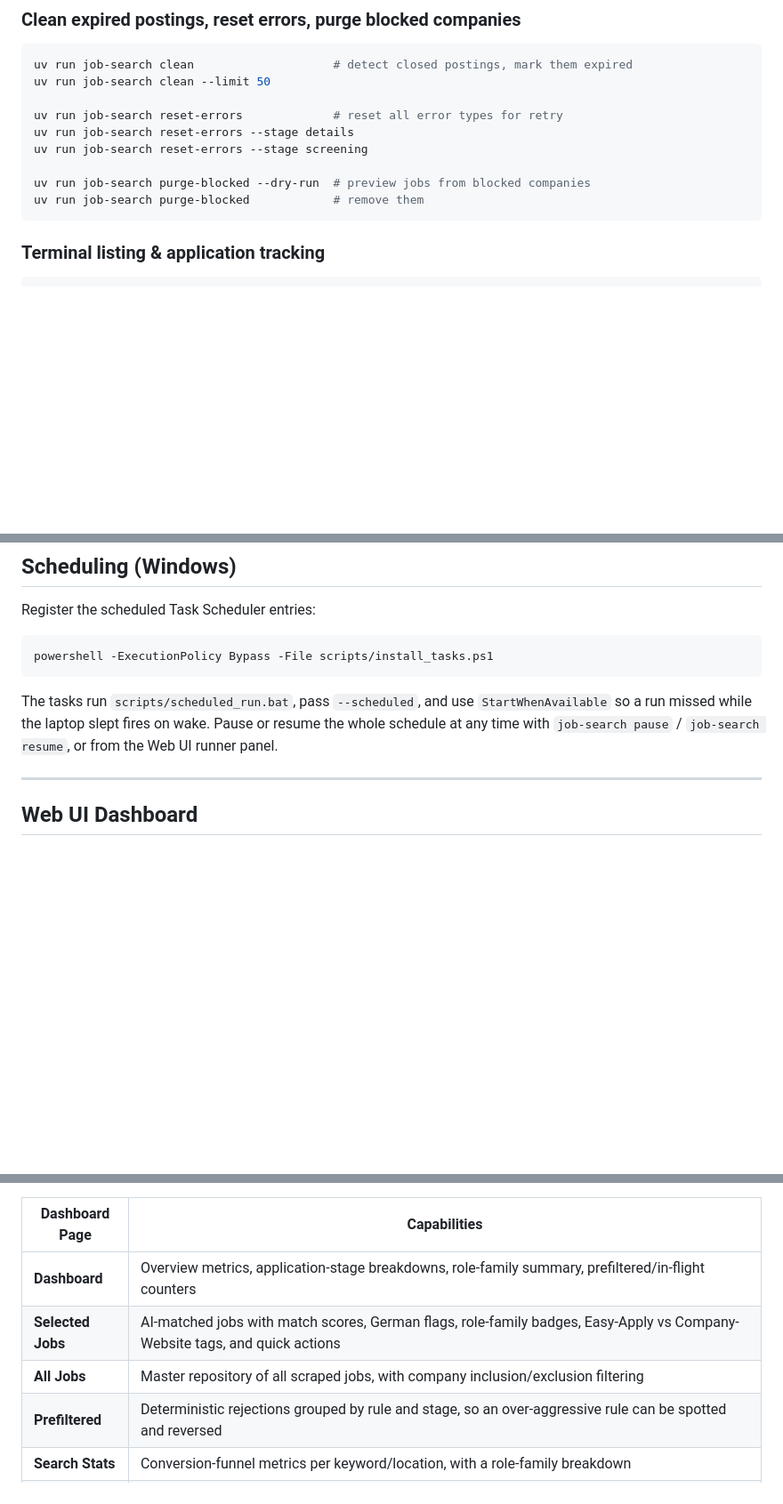
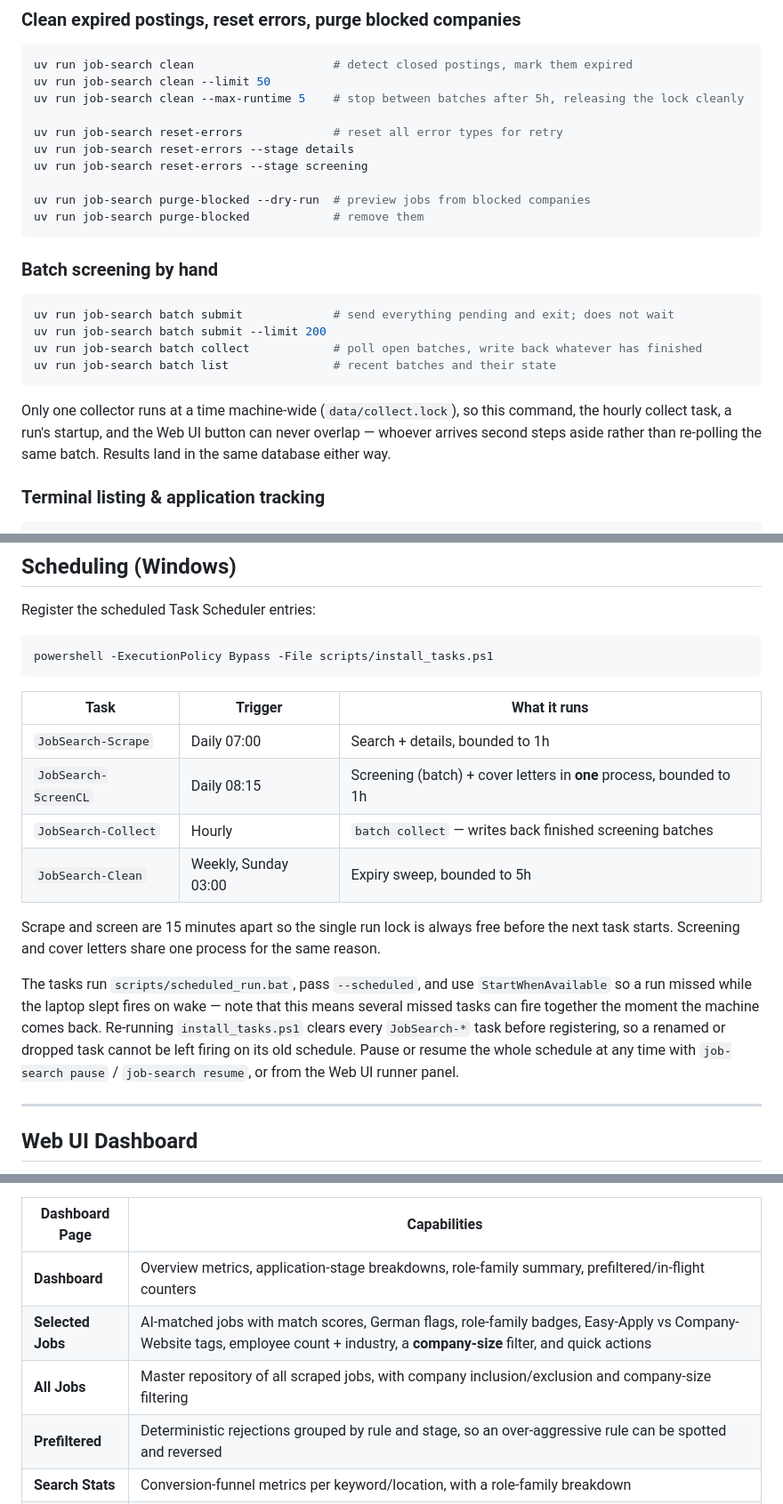
Before and after one commit to mertalpaydin/AI-assisted-job-search-tool, a Markdown page: README.md, 3 parts joined by grey strips. Shown at 89% size. GitHub-like rendering; blank space fills up the shorter version.

Commit message:
docs(readme): cover filters.yaml, the batch CLI, and the task schedule
Twelve commits had landed since the README was last touched, and one of
them broke setup: search.filters_file became required, so anyone
following step 3 got a FileNotFoundError on first run without ever being
told to copy filters.yaml.example.

Also documents what was already shipped but never written down: the
batch submit/collect/list commands, clean --max-runtime, the four
scheduled tasks and their triggers, and the company-size filter and
employee-count/industry columns on the job lists. Test count 242 -> 279.

Co-Authored-By: Claude Opus 5 (1M context) <noreply@anthropic.com>

````diff
--- a/README.md
+++ b/README.md
@@ -184,6 +186,7 @@ uv run job-search resume        # resume scheduled runs immediately
 ```bash
 uv run job-search clean                    # detect closed postings, mark them expired
 uv run job-search clean --limit 50
+uv run job-search clean --max-runtime 5    # stop between batches after 5h, releasing the lock cleanly
 
 uv run job-search reset-errors             # reset all error types for retry
 uv run job-search reset-errors --stage details
@@ -192,6 +195,17 @@ uv run job-search reset-errors --stage screening
 uv run job-search purge-blocked --dry-run  # preview jobs from blocked companies
 uv run job-search purge-blocked            # remove them
 ```
+
+### Batch screening by hand
+
+```bash
+uv run job-search batch submit             # send everything pending and exit; does not wait
+uv run job-search batch submit --limit 200
+uv run job-search batch collect            # poll open batches, write back whatever has finished
+uv run job-search batch list               # recent batches and their state
+```
+
+Only one collector runs at a time machine-wide (`data/collect.lock`), so this command, the hourly collect task, a run's startup, and the Web UI button can never overlap — whoever arrives second steps aside rather than re-polling the same batch. Results land in the same database either way.
 
 ### Terminal listing & application tracking
 
@@ -223,7 +237,16 @@ Register the scheduled Task Scheduler entries:
 powershell -ExecutionPolicy Bypass -File scripts/install_tasks.ps1
 ```
 
-The tasks run `scripts/scheduled_run.bat`, pass `--scheduled`, and use `StartWhenAvailable` so a run missed while the laptop slept fires on wake. Pause or resume the whole schedule at any time with `job-search pause` / `job-search resume`, or from the Web UI runner panel.
+| Task | Trigger | What it runs |
+|------|---------|--------------|
+| `JobSearch-Scrape` | Daily 07:00 | Search + details, bounded to 1h |
+| `JobSearch-ScreenCL` | Daily 08:15 | Screening (batch) + cover letters in **one** process, bounded to 1h |
+| `JobSearch-Collect` | Hourly | `batch collect` — writes back finished screening batches |
+| `JobSearch-Clean` | Weekly, Sunday 03:00 | Expiry sweep, bounded to 5h |
+
+Scrape and screen are 15 minutes apart so the single run lock is always free before the next task starts. Screening and cover letters share one process for the same reason.
+
+The tasks run `scripts/scheduled_run.bat`, pass `--scheduled`, and use `StartWhenAvailable` so a run missed while the laptop slept fires on wake — note that this means several missed tasks can fire together the moment the machine comes back. Re-running `install_tasks.ps1` clears every `JobSearch-*` task before registering, so a renamed or dropped task cannot be left firing on its old schedule. Pause or resume the whole schedule at any time with `job-search pause` / `job-search resume`, or from the Web UI runner panel.
 
 ---
 
@@ -240,8 +263,8 @@ Open `http://127.0.0.1:5000/` in your browser.
 | Dashboard Page | Capabilities |
 |----------------|--------------|
 | **Dashboard** | Overview metrics, application-stage breakdowns, role-family summary, prefiltered/in-flight counters |
-| **Selected Jobs** | AI-matched jobs with match scores, German flags, role-family badges, Easy-Apply vs Company-Website tags, and quick actions |
-| **All Jobs** | Master repository of all scraped jobs, with company inclusion/exclusion filtering |
+| **Selected Jobs** | AI-matched jobs with match scores, German flags, role-family badges, Easy-Apply vs Company-Website tags, employee count + industry, a **company-size** filter, and quick actions |
+| **All Jobs** | Master repository of all scraped jobs, with company inclusion/exclusion and company-size filtering |
 | **Prefiltered** | Deterministic rejections grouped by rule and stage, so an over-aggressive rule can be spotted and reversed |
 | **Search Stats** | Conversion-funnel metrics per keyword/location, with a role-family breakdown |
 | **Runner** | Session health, schedule pause/resume, stop & force-stop for a run owned by any process, batch collection with per-batch abandon, start-run, clear-errors, and live logs |
````
Also changed, not shown: other parts of README.md (+6 -3 lines).
